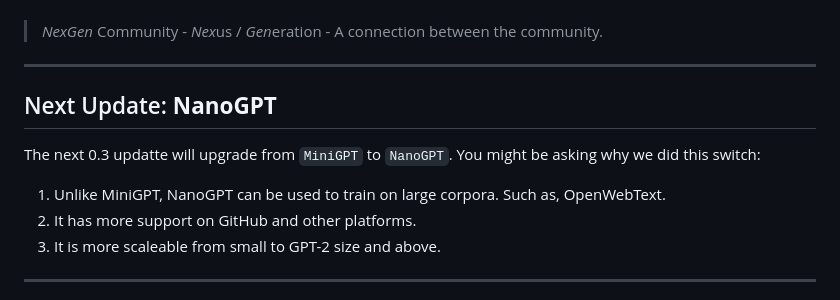
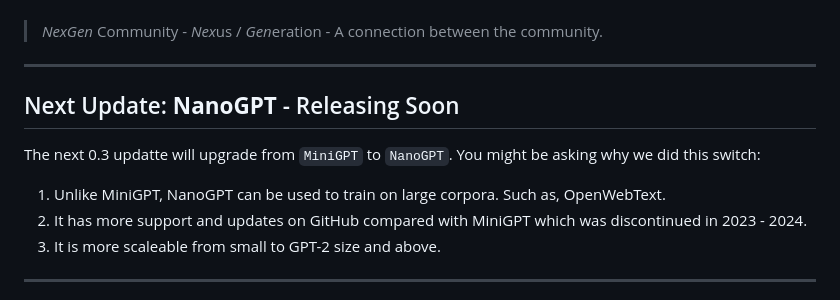
Before and after one commit to samrylanjamesharris/NexusLLM, a Markdown page: README.md, the part around the change. Drawn GitHub-style.

```diff
--- a/README.md
+++ b/README.md
@@ -7,11 +7,11 @@
 > *NexGen* Community - *Nex*us / *Gen*eration - A connection between the community.
 
 ---
-## Next Update: **NanoGPT**
+## Next Update: **NanoGPT** - Releasing Soon
 The next 0.3 updatte will upgrade from `MiniGPT` to `NanoGPT`. You might be asking why we did this switch:
 
 1. Unlike MiniGPT, NanoGPT can be used to train on large corpora. Such as, OpenWebText.
-2. It has more support on GitHub and other platforms.
+2. It has more support and updates on GitHub compared with MiniGPT which was discontinued in 2023 - 2024.
 3. It is more scaleable from small to GPT-2 size and above.
 
 ---
```
